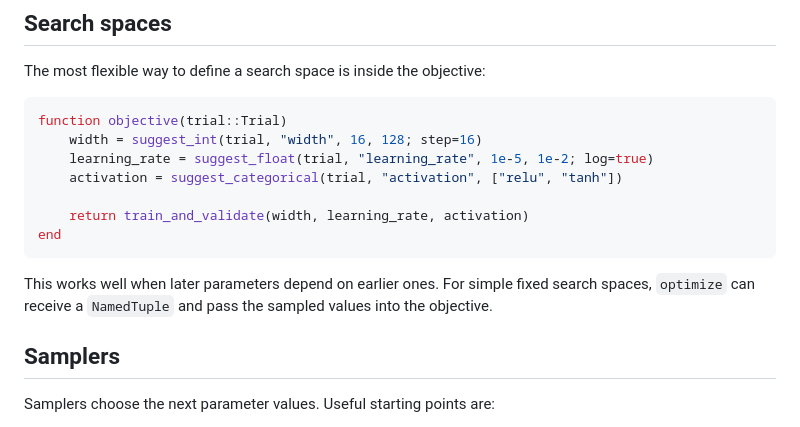
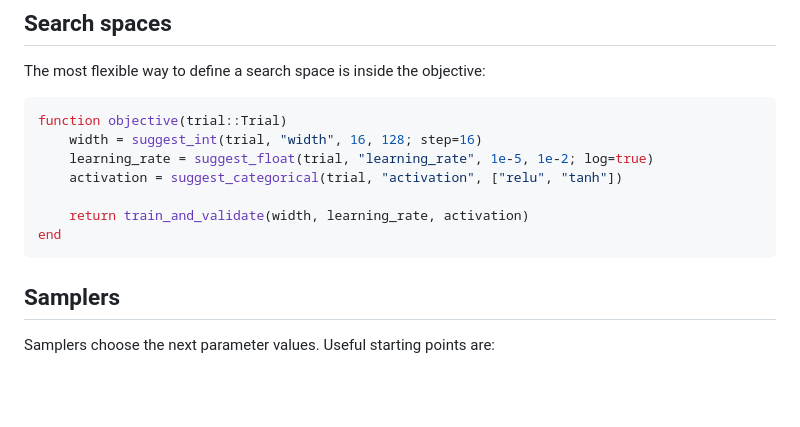
Before and after one commit to una-auxme/Optuna.jl, a Markdown page: docs/src/overview.md, the part around the change. GitHub-like rendering; blank space fills up the shorter version.

````diff
--- a/docs/src/overview.md
+++ b/docs/src/overview.md
@@ -29,8 +29,6 @@ function objective(trial::Trial)
     return train_and_validate(width, learning_rate, activation)
 end
 ```
-
-This works well when later parameters depend on earlier ones. For simple fixed search spaces, `optimize` can receive a `NamedTuple` and pass the sampled values into the objective.
 
 ## Samplers
 
````
Also changed, not shown: docs/src/FirstHyperOpt.md (+3 -18 lines), docs/src/FittingPolynomial.md (+5 -3 lines).
